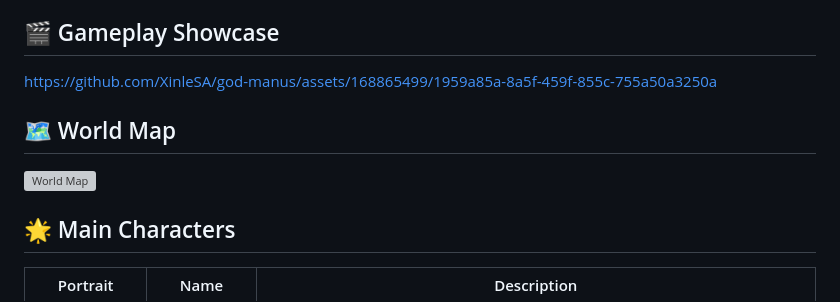
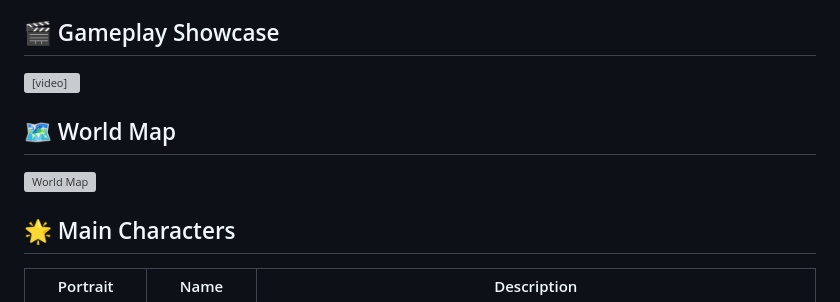
Before and after one commit to XinleSA/god-manus, a Markdown page: README.md, the part around the change printed below. Rendered like a GitHub page; grey boxes are pictures that could not be loaded.

Commit message:
Fix broken video and world map links in README.md - use correct relative paths

```diff
--- a/README.md
+++ b/README.md
@@ -8,7 +8,7 @@ A comprehensive RPG adventure set in the mystical world of ancient China, inspir
 
 ## 🎬 Gameplay Showcase
 
-https://github.com/XinleSA/god-manus/assets/168865499/1959a85a-8a5f-459f-855c-755a50a3250a
+<video src="./img/videos/game_showcase.mp4" width="100%" controls="controls" type="video/mp4"></video>
 
 ## 🗺️ World Map
 
```
Also changed, not shown: other parts of README.md (+1 -1 lines).
